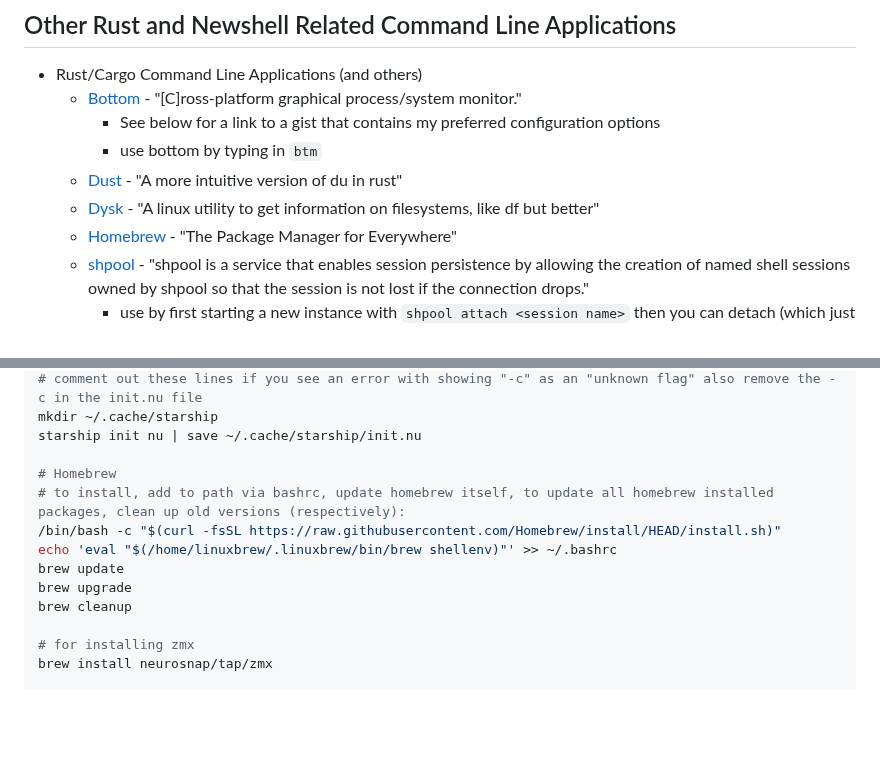
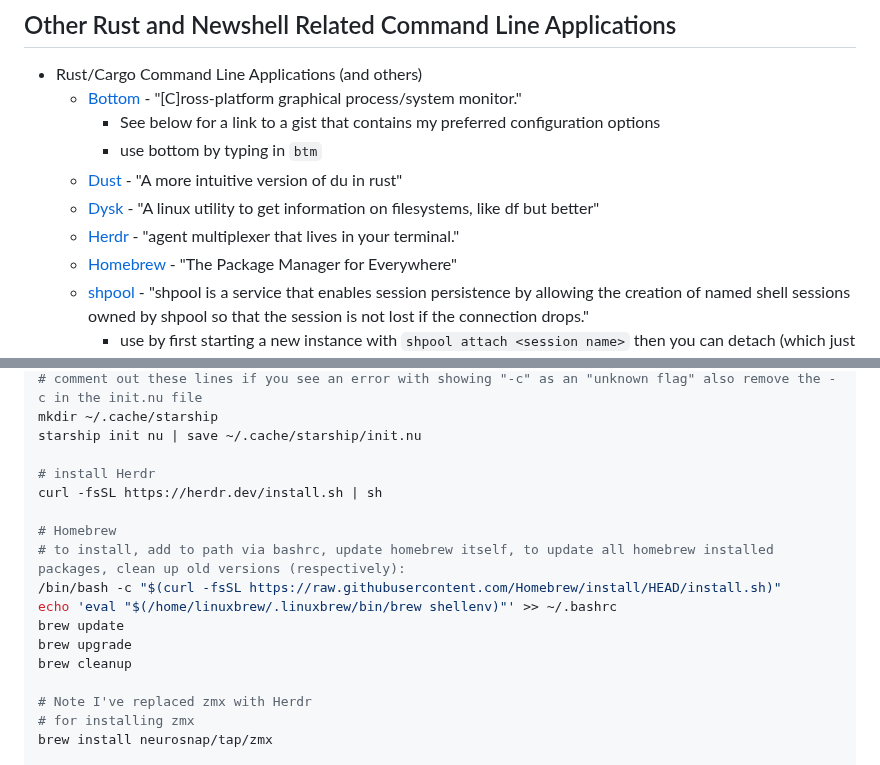
Before and after one commit to ldsands/UsefulCodeSnippets, a Markdown page: ProgrammingLanguages/Rust/Nushell.md, 2 parts joined by grey strips. Rendered like a GitHub page; blank space fills up the shorter version.

Commit message:
update documentation to include Herdr installation instructions; remove zmx references in favor of Herdr; enhance LinuxPrograms.md, WindowsPrograms.md, and Nushell.md with Herdr details

```diff
--- a/ProgrammingLanguages/Rust/Nushell.md
+++ b/ProgrammingLanguages/Rust/Nushell.md
@@ -76,6 +76,7 @@ git -C ~/.config/nu_scripts fetch --depth 1 origin main; git -C ~/.config/nu_scr
         - use bottom by typing in `btm`
     - [Dust](https://github.com/bootandy/dust) - "A more intuitive version of du in rust"
     - [Dysk](https://github.com/Canop/dysk) - "A linux utility to get information on filesystems, like df but better"
+    - [Herdr](https://github.com/ogulcancelik/herdr) - "agent multiplexer that lives in your terminal."
     - [Homebrew](https://brew.sh/) - "The Package Manager for Everywhere"
     - [shpool](https://github.com/shell-pool/shpool) - "shpool is a service that enables session persistence by allowing the creation of named shell sessions owned by shpool so that the session is not lost if the connection drops."
         - use by first starting a new instance with `shpool attach <session name>` then you can detach (which just gets you out of than instance) by using `shpool detach`
@@ -121,6 +122,9 @@ cd ~/.config/ && wget ‐‐directory-prefix=~/.config/starship.toml https://gis
 mkdir ~/.cache/starship
 starship init nu | save ~/.cache/starship/init.nu
 
+# install Herdr
+curl -fsSL https://herdr.dev/install.sh | sh
+
 # Homebrew
 # to install, add to path via bashrc, update homebrew itself, to update all homebrew installed packages, clean up old versions (respectively):
 /bin/bash -c "$(curl -fsSL https://raw.githubusercontent.com/Homebrew/install/HEAD/install.sh)"
@@ -129,6 +133,7 @@ brew update
 brew upgrade
 brew cleanup
 
+# Note I've replaced zmx with Herdr
 # for installing zmx
 brew install neurosnap/tap/zmx
 
```
Also changed, not shown: OtherSoftware/Linux/LinuxPrograms.md (+14 -13 lines), OtherSoftware/WindowsProgramInstructions/WindowsPrograms.md (+2 -0 lines).
